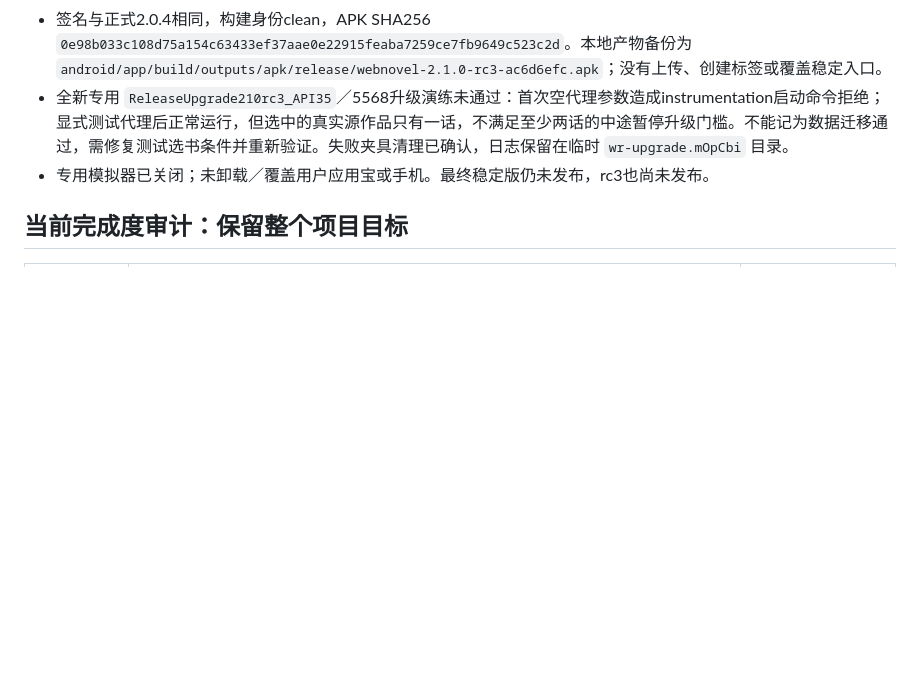
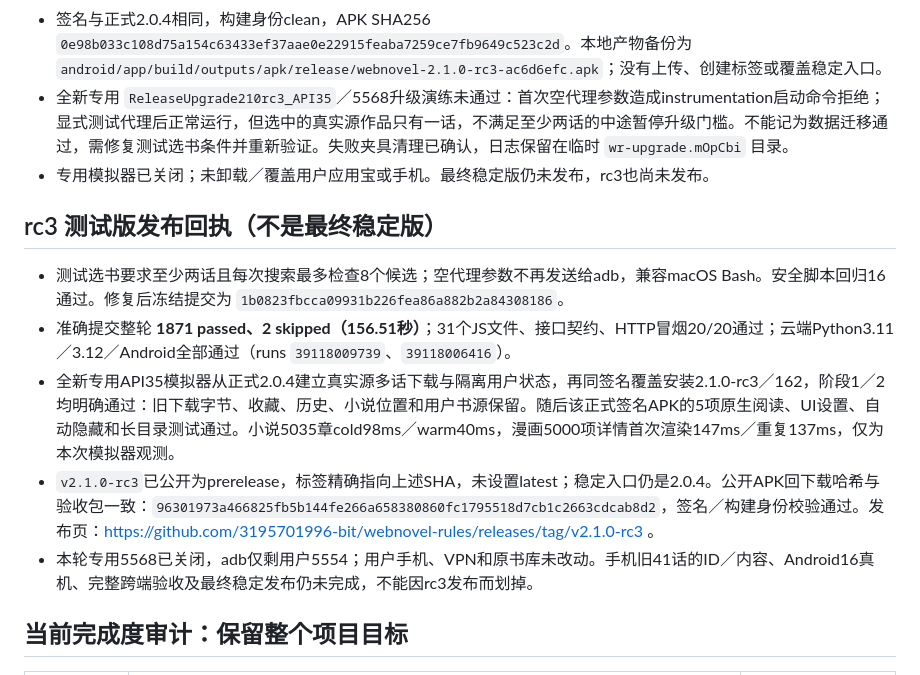
Before and after one commit to 3195701996-bit/webnovel-rules, a Markdown page: docs/next-version-acceptance.md, the part around the change. Rendered like a GitHub page; blank space fills up the shorter version.

Commit message:
docs: record verified rc3 prerelease and upgrade evidence

```diff
--- a/docs/next-version-acceptance.md
+++ b/docs/next-version-acceptance.md
@@ -151,6 +151,14 @@
 - 全新专用 `ReleaseUpgrade210rc3_API35`／5568升级演练未通过：首次空代理参数造成instrumentation启动命令拒绝；显式测试代理后正常运行，但选中的真实源作品只有一话，不满足至少两话的中途暂停升级门槛。不能记为数据迁移通过，需修复测试选书条件并重新验证。失败夹具清理已确认，日志保留在临时 `wr-upgrade.mOpCbi` 目录。
 - 专用模拟器已关闭；未卸载／覆盖用户应用宝或手机。最终稳定版仍未发布，rc3也尚未发布。
 
+## rc3 测试版发布回执（不是最终稳定版）
+
+- 测试选书要求至少两话且每次搜索最多检查8个候选；空代理参数不再发送给adb，兼容macOS Bash。安全脚本回归16通过。修复后冻结提交为 `1b0823fbcca09931b226fea86a882b2a84308186`。
+- 准确提交整轮 **1871 passed、2 skipped（156.51秒）**；31个JS文件、接口契约、HTTP冒烟20/20通过；云端Python3.11／3.12／Android全部通过（runs `39118009739`、`39118006416`）。
+- 全新专用API35模拟器从正式2.0.4建立真实源多话下载与隔离用户状态，再同签名覆盖安装2.1.0-rc3／162，阶段1／2均明确通过：旧下载字节、收藏、历史、小说位置和用户书源保留。随后该正式签名APK的5项原生阅读、UI设置、自动隐藏和长目录测试通过。小说5035章cold98ms／warm40ms，漫画5000项详情首次渲染147ms／重复137ms，仅为本次模拟器观测。
+- `v2.1.0-rc3`已公开为prerelease，标签精确指向上述SHA，未设置latest；稳定入口仍是2.0.4。公开APK回下载哈希与验收包一致：`96301973a466825fb5b144fe266a658380860fc1795518d7cb1c2663cdcab8d2`，签名／构建身份校验通过。发布页：https://github.com/3195701996-bit/webnovel-rules/releases/tag/v2.1.0-rc3 。
+- 本轮专用5568已关闭，adb仅剩用户5554；用户手机、VPN和原书库未改动。手机旧41话的ID／内容、Android16真机、完整跨端验收及最终稳定发布仍未完成，不能因rc3发布而划掉。
+
 ## 当前完成度审计：保留整个项目目标
 
 | 用户要求／门槛 | 已有直接证据 | 仍缺的证明 |
```
